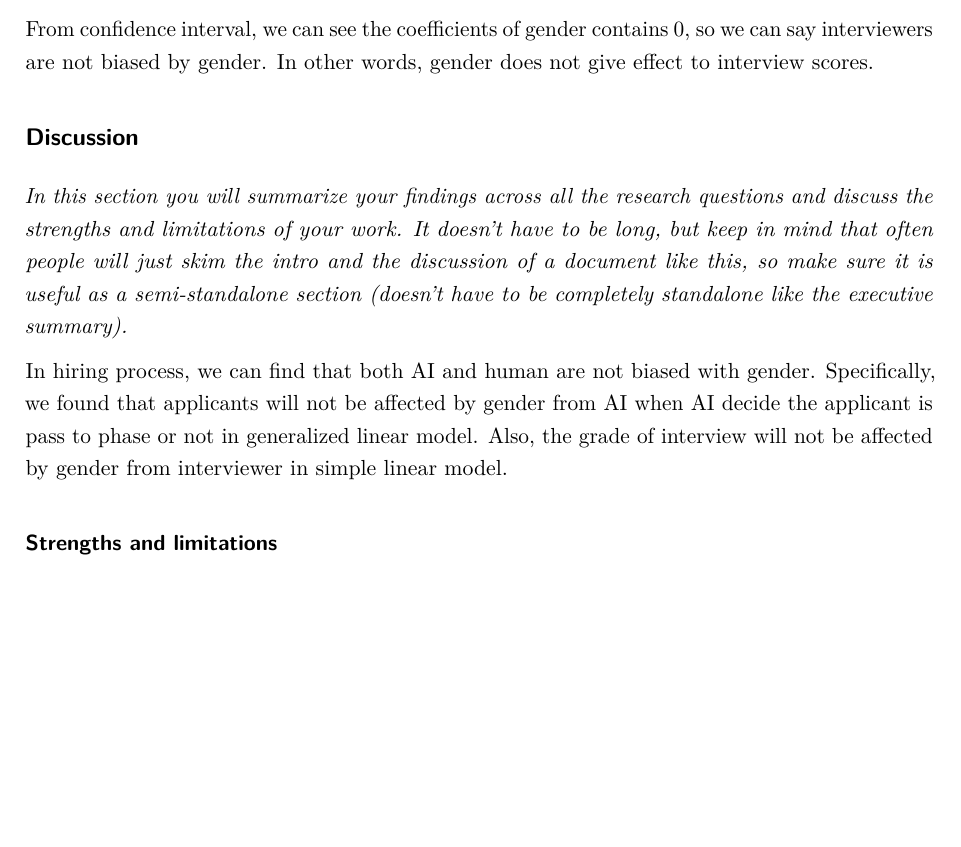
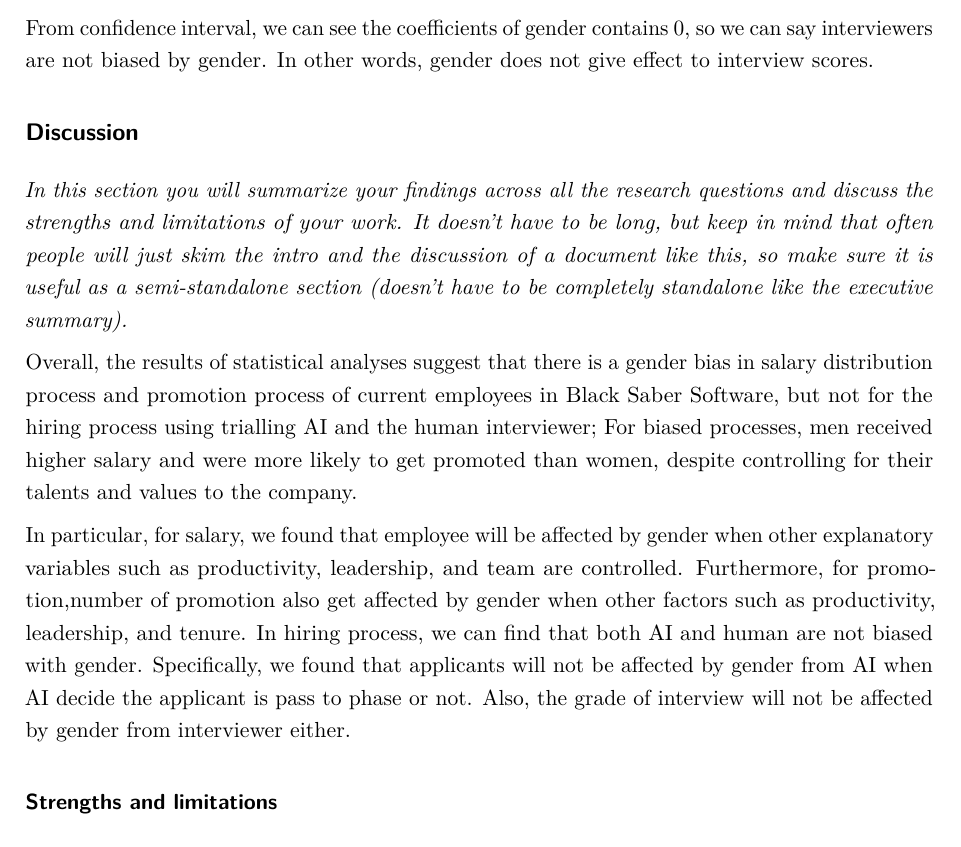
Before and after one commit to Guemin/Final_Project, an R Markdown document (STA303 Final Project.Rmd): part of page 11 of 12, cut so that both start at the same text, the shorter picture padded with empty space. Rendered offline with R 4.5, knitr and Pandoc, then LaTeX, with nearby package versions; some code elsewhere in the file could not run offline.

Commit message:
discussion+graph size

```diff
--- a/STA303 Final Project.Rmd
+++ b/STA303 Final Project.Rmd
@@ -547,7 +549,11 @@ From confidence interval, we can see the coefficients of gender contains 0, so w
 
 _In this section you will summarize your findings across all the research questions and discuss the strengths and limitations of your work. It doesn't have to be long, but keep in mind that often people will just skim the intro and the discussion of a document like this, so make sure it is useful as a semi-standalone section (doesn't have to be completely standalone like the executive summary)._
 
-In hiring process, we can find that both AI and human are not biased with gender. Specifically, we found that applicants will not be affected by gender from AI when AI decide the applicant is pass to phase or not in generalized linear model. Also, the grade of interview will not be affected by gender from interviewer in simple linear model.
+Overall, the results of statistical analyses suggest that there is a gender bias in salary distribution process and promotion process of current employees in Black Saber Software, but not for the hiring process using trialling AI and the human interviewer; For biased processes, men received higher salary and were more likely to get promoted than women, despite controlling for their talents and values to the company.
+
+In particular, for salary, we found that employee will be affected by gender when other explanatory variables such as productivity, leadership, and team are controlled.
+Furthermore, for promotion,number of promotion also get affected by gender when other factors such as productivity, leadership, and tenure.
+In hiring process, we can find that both AI and human are not biased with gender. Specifically, we found that applicants will not be affected by gender from AI when AI decide the applicant is pass to phase or not. Also, the grade of interview will not be affected by gender from interviewer either.
 
 ### Strengths and limitations
 
```
Also changed, not shown: STA303 Final Project.Rmd (2 more changed lines).
